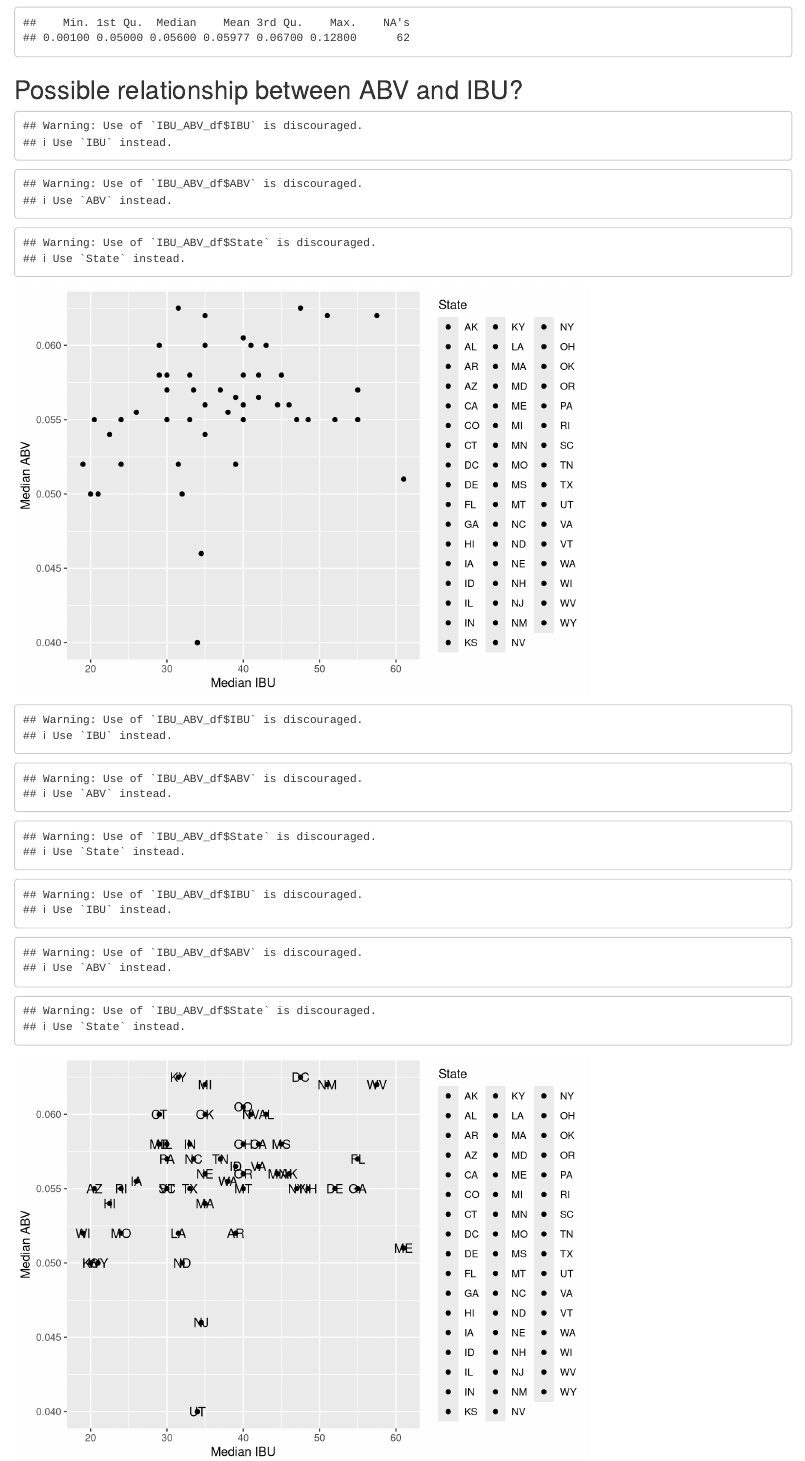
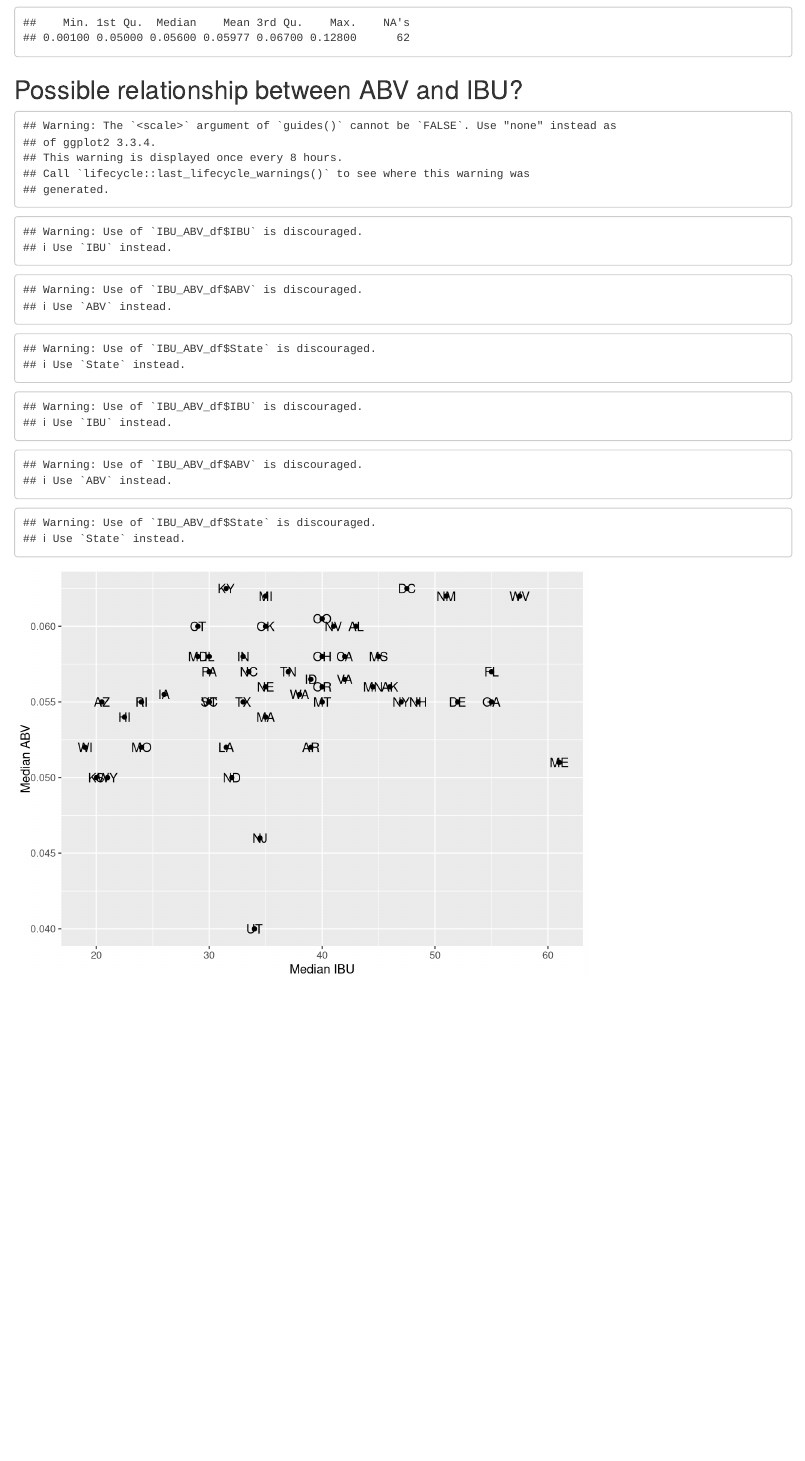
Before and after one commit to eta2sec/MSDS6306_CaseStudy1, an R Markdown document (CaseStudy.Rmd): the page in a window 1100 px wide, from 5140 px down. Rendered offline with R 4.5, knitr and Pandoc, with nearby package versions.

Commit message:
Update CaseStudy.Rmd

````diff
--- a/CaseStudy.Rmd
+++ b/CaseStudy.Rmd
@@ -81,9 +81,7 @@ summary(final$ABV)
 ``` {r relationship, echo=FALSE, results='markup'}
 IBU_ABV_df <- merge(median_ibu, median_abv, by = 'State')
 
-ggplot(data=IBU_ABV_df, aes(x=IBU_ABV_df$IBU,y=IBU_ABV_df$ABV, fill=IBU_ABV_df$State)) + geom_point() + labs(x="Median IBU", y="Median ABV") + guides(fill=guide_legend(title="State"))
-
-ggplot(data=IBU_ABV_df, aes(x=IBU_ABV_df$IBU,y=IBU_ABV_df$ABV, fill=IBU_ABV_df$State)) + geom_point() + labs(x="Median IBU", y="Median ABV") + guides(fill=guide_legend(title="State")) + geom_text(label=IBU_ABV_df$State)
+ggplot(data=IBU_ABV_df, aes(x=IBU_ABV_df$IBU,y=IBU_ABV_df$ABV, fill=IBU_ABV_df$State)) + geom_point() + labs(x="Median IBU", y="Median ABV") + guides(fill=FALSE) + geom_text(label=IBU_ABV_df$State)
 
 # With the exception of Utah and New Jersey, it appears that the higher the bitterness unit within a beer, the more alc
 ```
````
